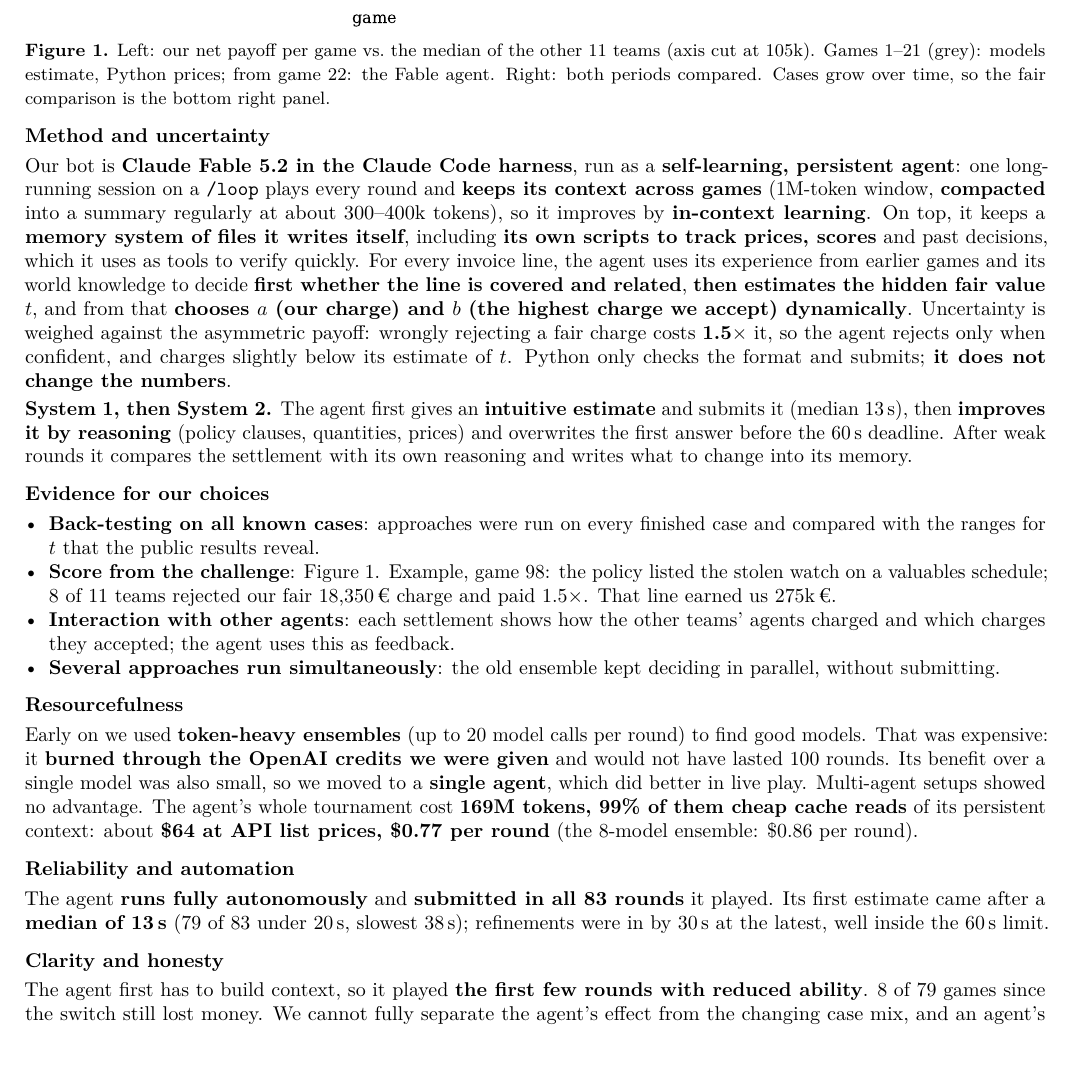
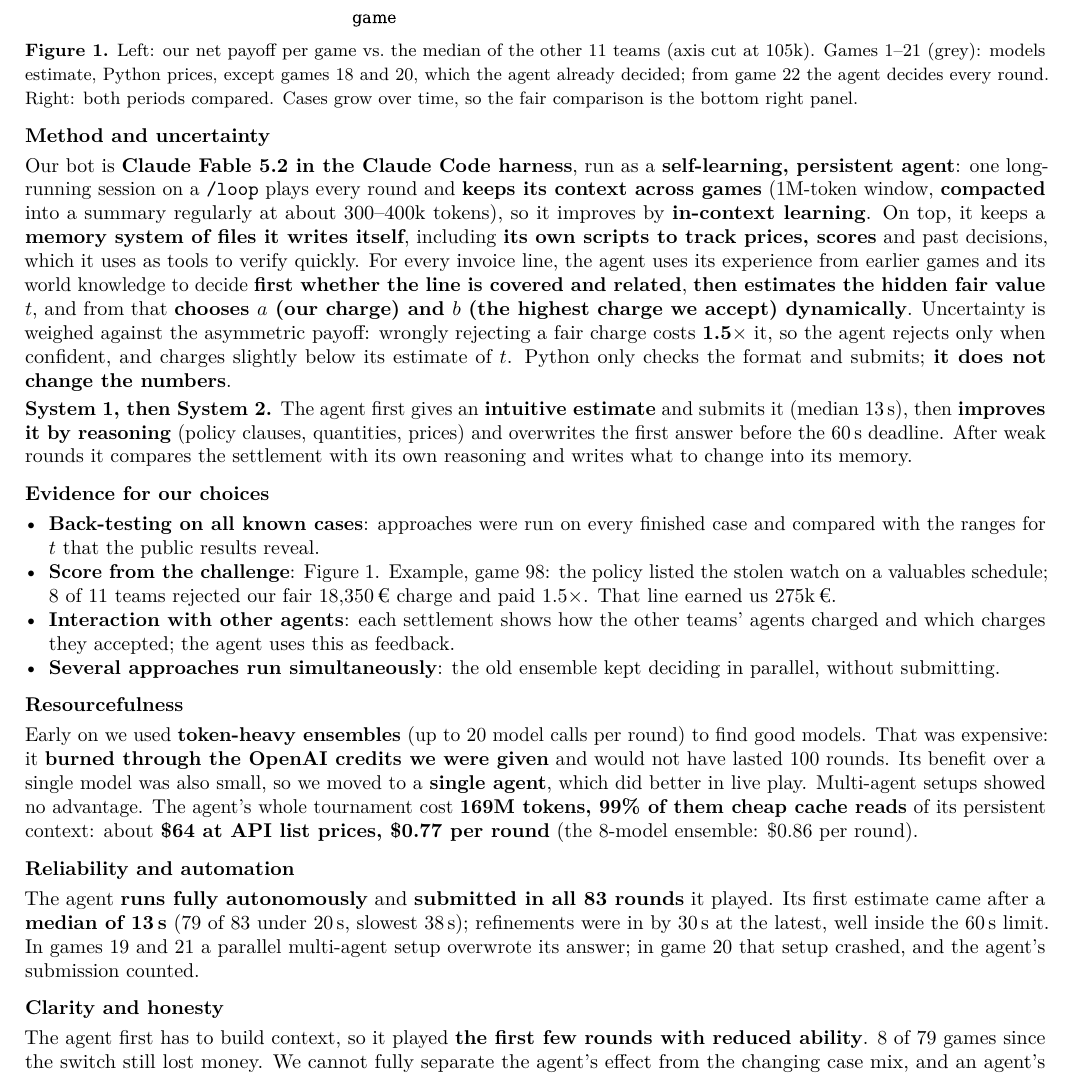
Before and after one commit to MattisKra/START, a LaTeX document (report/report.tex): part of the page, cut so that both start at the same text. Compiled offline with pdfLaTeX.

Commit message:
docs(report): align phases with the team's approach timeline
The agent already decided games 18 and 20; games 19 and 21 were overwritten
by the multi-agent setup, which crashed in game 20 (research/live/lb_chart.py).

Co-Authored-By: Claude Opus 5.5 <noreply@anthropic.com>

```diff
--- a/report/report.tex
+++ b/report/report.tex
@@ -28,8 +28,8 @@
 
 \vspace{4pt}
 \noindent\includegraphics[width=\textwidth]{figures/fig1_combined.pdf}\\[1pt]
-{\small\textbf{Figure 1.} Left: our net payoff per game vs.\ the median of the other 11 teams (axis cut at 105k). Games 1--\PreLast\
-(grey): models estimate, Python prices; from game \FableFrom: the Fable agent. Right: both periods compared. Cases grow over time, so the fair comparison is the bottom right panel.}
+{\small\textbf{Figure 1.} Left: our net payoff per game vs.\ the median of the other 11 teams (axis cut at 105k). Games 1--\PreLast\ (grey): models estimate, Python prices, except games 18 and 20, which the agent already
+decided; from game \FableFrom\ the agent decides every round. Right: both periods compared. Cases grow over time, so the fair comparison is the bottom right panel.}
 
 \section{Method and uncertainty}
 Our bot is \textbf{Claude Fable 5.2 in the Claude Code harness}, run as a \textbf{self-learning, persistent agent}:
@@ -68,7 +68,8 @@ context: about \textbf{\$64 at API list prices, \$0.77 per round} (the 8-model e
 \section{Reliability and automation}
 The agent \textbf{runs fully autonomously} and \textbf{submitted in all 83 rounds} it played. Its first estimate came
 after a \textbf{median of 13\,s} (79 of 83 under 20\,s, slowest 38\,s); refinements were in by 30\,s at the latest,
-well inside the 60\,s limit.
+well inside the 60\,s limit. In games 19 and 21 a parallel multi-agent setup overwrote its answer; in game 20 that
+setup crashed, and the agent's submission counted.
 
 \section{Clarity and honesty}
 The agent first has to build context, so it played \textbf{the first few rounds with reduced ability}.
```
Also changed, not shown: report/report.pdf.
